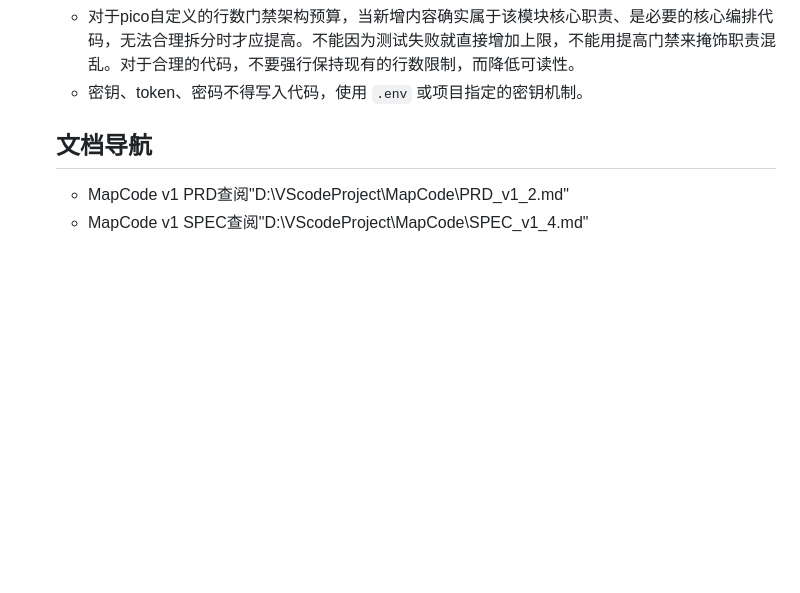
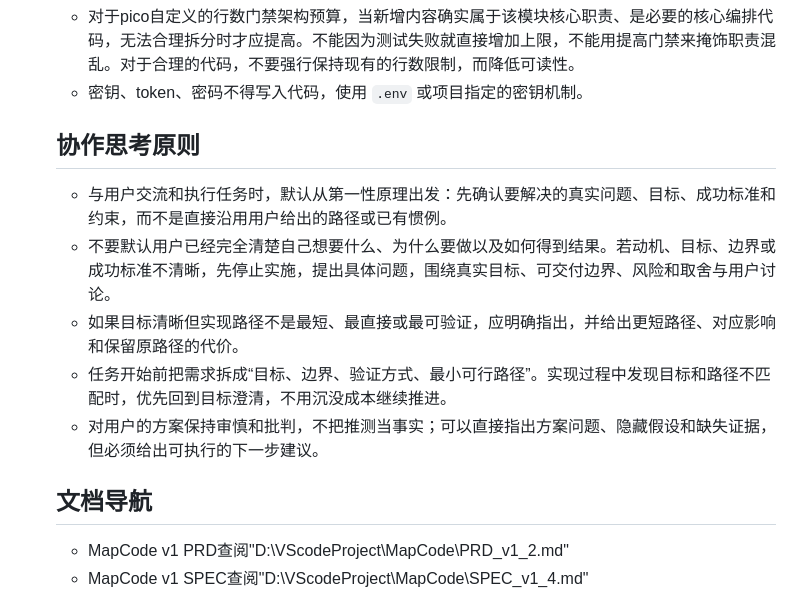
Before and after one commit to KlayFu11/MapCode, a Markdown page: AGENTS.md, the part around the change. GitHub-like rendering; blank space fills up the shorter version.

```diff
--- a/AGENTS.md
+++ b/AGENTS.md
@@ -27,6 +27,15 @@
   - 修改完成后主动运行可行的验证命令，并记录无法验证的原因。
   - 对于pico自定义的行数门禁架构预算，当新增内容确实属于该模块核心职责、是必要的核心编排代码，无法合理拆分时才应提高。不能因为测试失败就直接增加上限，不能用提高门禁来掩饰职责混乱。对于合理的代码，不要强行保持现有的行数限制，而降低可读性。
   - 密钥、token、密码不得写入代码，使用 `.env` 或项目指定的密钥机制。
+
+
+  ## 协作思考原则
+
+  - 与用户交流和执行任务时，默认从第一性原理出发：先确认要解决的真实问题、目标、成功标准和约束，而不是直接沿用用户给出的路径或已有惯例。
+  - 不要默认用户已经完全清楚自己想要什么、为什么要做以及如何得到结果。若动机、目标、边界或成功标准不清晰，先停止实施，提出具体问题，围绕真实目标、可交付边界、风险和取舍与用户讨论。
+  - 如果目标清晰但实现路径不是最短、最直接或最可验证，应明确指出，并给出更短路径、对应影响和保留原路径的代价。
+  - 任务开始前把需求拆成“目标、边界、验证方式、最小可行路径”。实现过程中发现目标和路径不匹配时，优先回到目标澄清，不用沉没成本继续推进。
+  - 对用户的方案保持审慎和批判，不把推测当事实；可以直接指出方案问题、隐藏假设和缺失证据，但必须给出可执行的下一步建议。
 
 
   ## 文档导航
```
